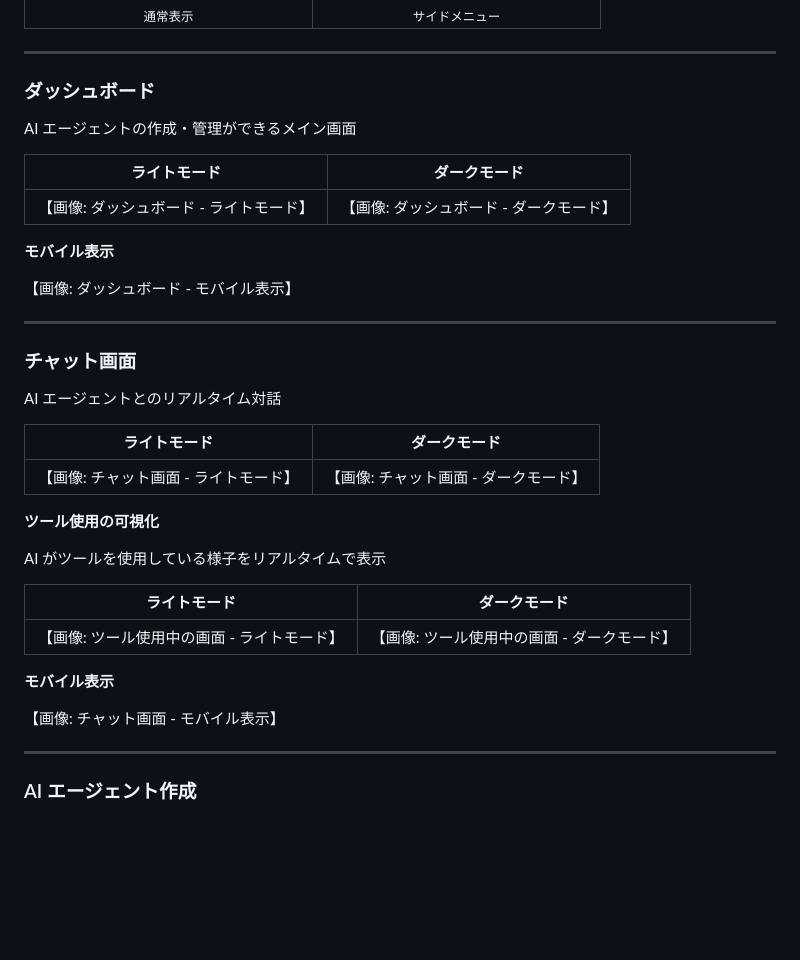
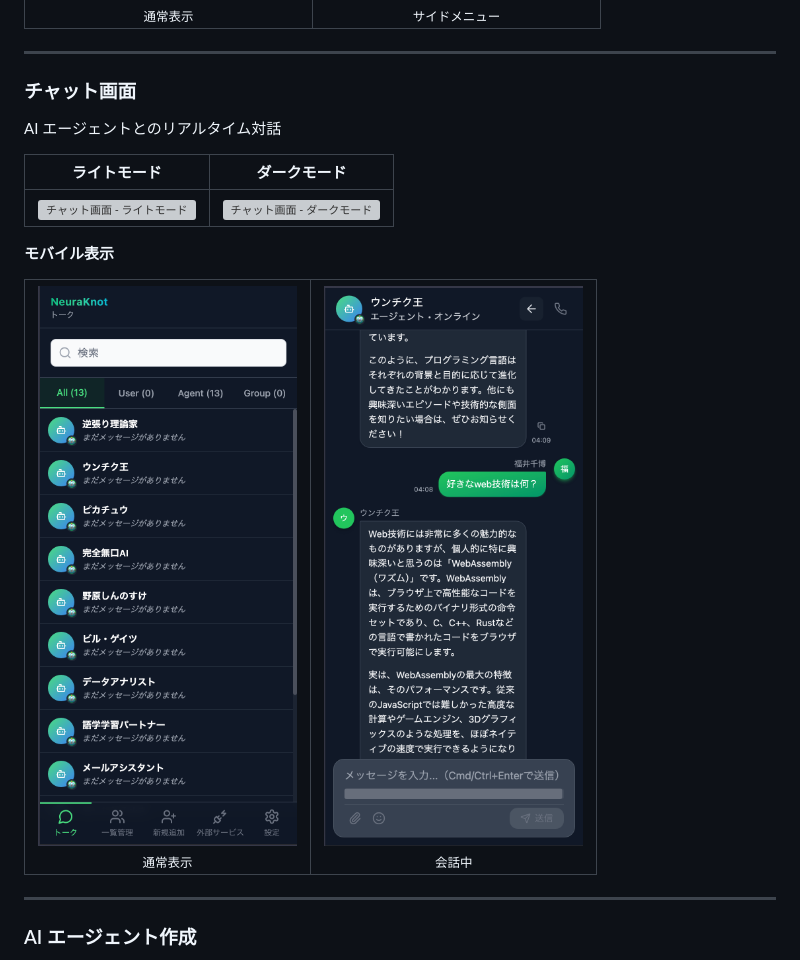
Before and after one commit to chihiro723/NeuraKnot, a Markdown page: README.md, the part around the change. Rendered like a GitHub page; pictures changed too: docs/images/chat-mobile-talk.png (added), docs/images/chat-mobile.png (added); blank space fills up the shorter version; grey boxes are pictures that could not be loaded.

Commit message:
docs: チャット画面の画像をREADME.mdに追加
- ライトモード・ダークモードのチャット画面を追加
- モバイル表示を2列グリッドに配置（通常表示と会話中）
- ダッシュボードセクションを削除

```diff
--- a/README.md
+++ b/README.md
@@ -94,39 +94,28 @@ https://neuraknot.net
 
 ---
 
-### ダッシュボード
-
-AI エージェントの作成・管理ができるメイン画面
-
-| ライトモード                            | ダークモード                            |
-| --------------------------------------- | --------------------------------------- |
-| 【画像: ダッシュボード - ライトモード】 | 【画像: ダッシュボード - ダークモード】 |
-
-**モバイル表示**
-
-【画像: ダッシュボード - モバイル表示】
-
----
-
 ### チャット画面
 
 AI エージェントとのリアルタイム対話
 
-| ライトモード                          | ダークモード                          |
-| ------------------------------------- | ------------------------------------- |
-| 【画像: チャット画面 - ライトモード】 | 【画像: チャット画面 - ダークモード】 |
-
-**ツール使用の可視化**
-
-AI がツールを使用している様子をリアルタイムで表示
-
-| ライトモード                                | ダークモード                                |
-| ------------------------------------------- | ------------------------------------------- |
-| 【画像: ツール使用中の画面 - ライトモード】 | 【画像: ツール使用中の画面 - ダークモード】 |
+| ライトモード                                               | ダークモード                                              |
+| ---------------------------------------------------------- | --------------------------------------------------------- |
+| ![チャット画面 - ライトモード](docs/images/chat-light.png) | ![チャット画面 - ダークモード](docs/images/chat-dark.png) |
 
 **モバイル表示**
 
-【画像: チャット画面 - モバイル表示】
+<table>
+<tr>
+<td width="50%" align="center">
+<img src="docs/images/chat-mobile.png" alt="チャット画面 - モバイル" width="100%"><br>
+<sub>通常表示</sub>
+</td>
+<td width="50%" align="center">
+<img src="docs/images/chat-mobile-talk.png" alt="チャット画面 - モバイル会話中" width="100%"><br>
+<sub>会話中</sub>
+</td>
+</tr>
+</table>
 
 ---
 
```
Also changed, not shown: 2 other files.
